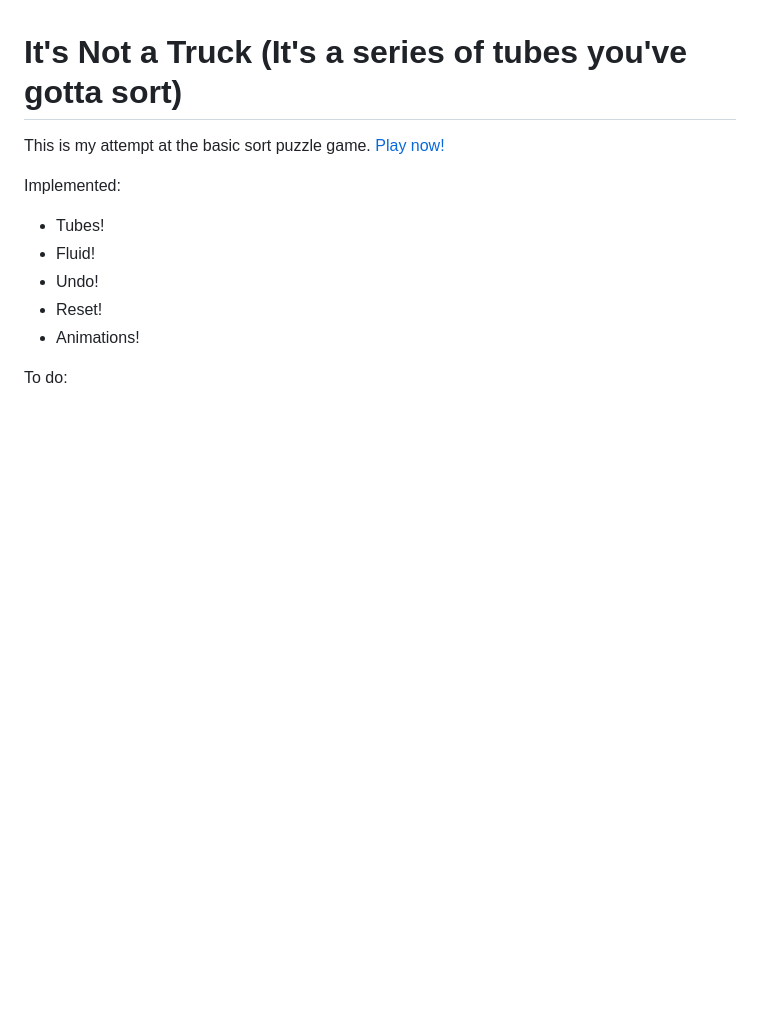
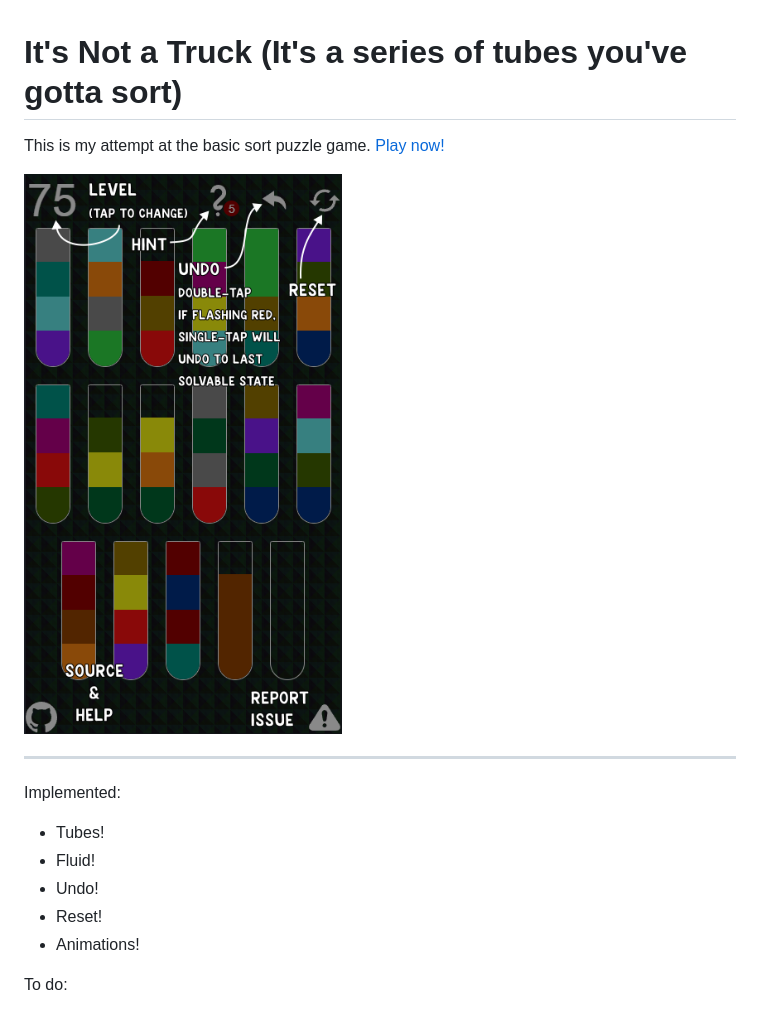
Before and after one commit to Fordi/its-not-a-truck, a Markdown page: README.md, the part around the change. Drawn GitHub-style; pictures changed too: help.png (added); blank space fills up the shorter version.

Commit message:
Buncha stuff

```diff
--- a/README.md
+++ b/README.md
@@ -1,6 +1,10 @@
 # It's Not a Truck (It's a series of tubes you've gotta sort)
 
 This is my attempt at the basic sort puzzle game. [Play now!](https://fordi.github.io/its-not-a-truck/)
+
+![Help](./help.png)
+
+-----
 
 Implemented:
 
```
Also changed, not shown: 8 other files.
